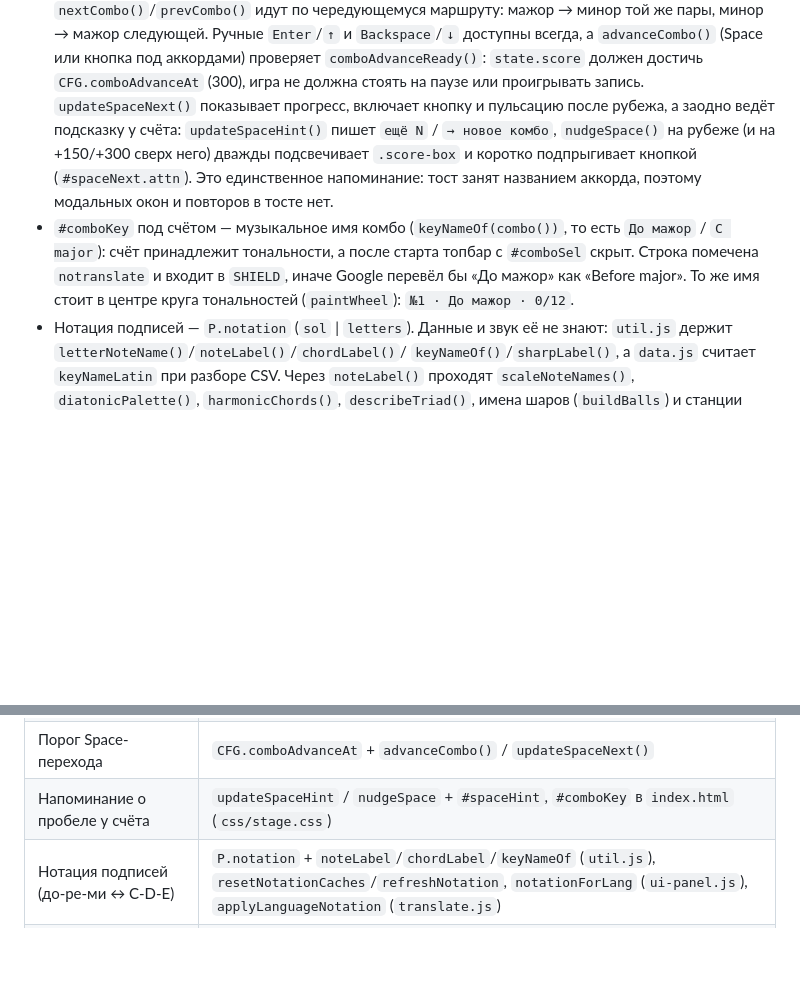
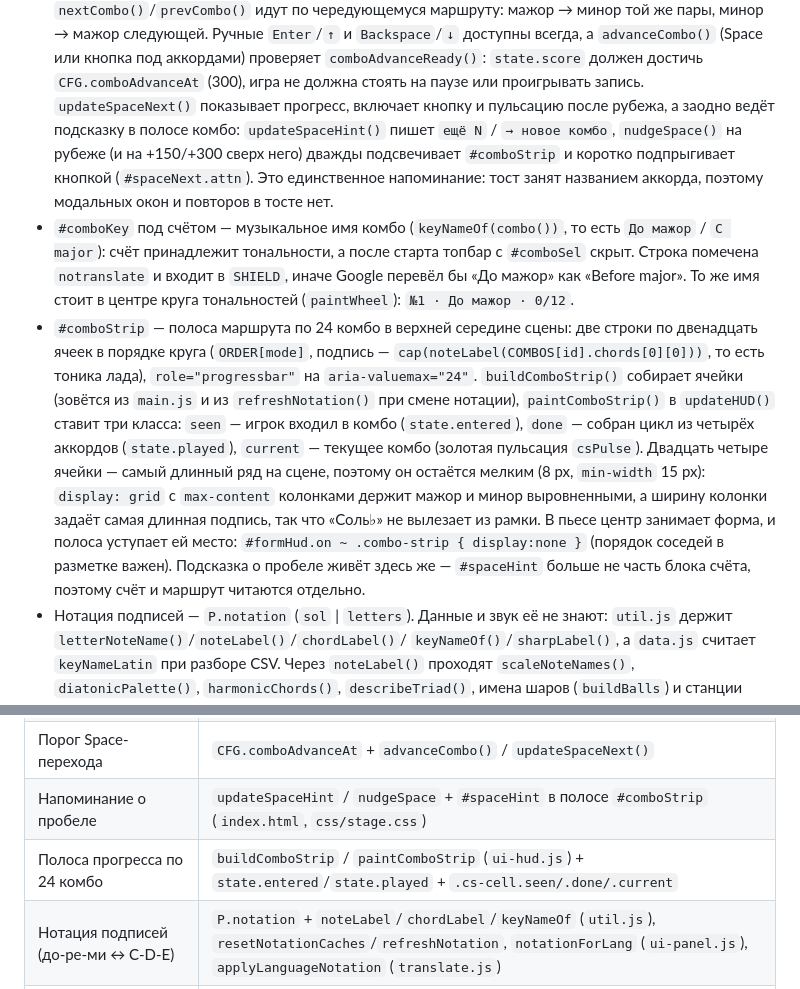
Before and after one commit to godspace/HARMONIA, a Markdown page: docs/ARCHITECTURE.md, 2 parts joined by grey strips. Drawn GitHub-style; blank space fills up the shorter version.

```diff
--- a/docs/ARCHITECTURE.md
+++ b/docs/ARCHITECTURE.md
@@ -147,16 +147,32 @@ updateHUD() + updateFormHUD() + render()  (один rAF-цикл, dt = 0 на п
   кнопка под аккордами) проверяет `comboAdvanceReady()`: `state.score` должен
   достичь `CFG.comboAdvanceAt` (300), игра не должна стоять на паузе или
   проигрывать запись. `updateSpaceNext()` показывает прогресс, включает кнопку
-  и пульсацию после рубежа, а заодно ведёт подсказку у счёта: `updateSpaceHint()`
-  пишет `ещё N` / `→ новое комбо`, `nudgeSpace()` на рубеже (и на +150/+300 сверх
-  него) дважды подсвечивает `.score-box` и коротко подпрыгивает кнопкой
-  (`#spaceNext.attn`). Это единственное напоминание: тост занят названием
-  аккорда, поэтому модальных окон и повторов в тосте нет.
+  и пульсацию после рубежа, а заодно ведёт подсказку в полосе комбо:
+  `updateSpaceHint()` пишет `ещё N` / `→ новое комбо`, `nudgeSpace()` на рубеже
+  (и на +150/+300 сверх него) дважды подсвечивает `#comboStrip` и коротко
+  подпрыгивает кнопкой (`#spaceNext.attn`). Это единственное напоминание: тост
+  занят названием аккорда, поэтому модальных окон и повторов в тосте нет.
 - `#comboKey` под счётом — музыкальное имя комбо (`keyNameOf(combo())`, то есть
   `До мажор` / `C major`): счёт принадлежит тональности, а после старта топбар с
   `#comboSel` скрыт. Строка помечена `notranslate` и входит в `SHIELD`, иначе
   Google перевёл бы «До мажор» как «Before major». То же имя стоит в центре
   круга тональностей (`paintWheel`): `№1 · До мажор · 0/12`.
+- `#comboStrip` — полоса маршрута по 24 комбо в верхней середине сцены: две
+  строки по двенадцать ячеек в порядке круга (`ORDER[mode]`, подпись —
+  `cap(noteLabel(COMBOS[id].chords[0][0]))`, то есть тоника лада),
+  `role="progressbar"` на `aria-valuemax="24"`. `buildComboStrip()` собирает
+  ячейки (зовётся из `main.js` и из `refreshNotation()` при смене нотации),
+  `paintComboStrip()` в `updateHUD()` ставит три класса: `seen` — игрок входил в
+  комбо (`state.entered`), `done` — собран цикл из четырёх аккордов
+  (`state.played`), `current` — текущее комбо (золотая пульсация `csPulse`).
+  Двадцать четыре ячейки — самый длинный ряд на сцене, поэтому он остаётся
+  мелким (8 px, `min-width` 15 px): `display: grid` с `max-content` колонками
+  держит мажор и минор выровненными, а ширину колонки задаёт самая длинная
+  подпись, так что «Соль♭» не вылезает из рамки. В пьесе центр занимает
+  форма, и полоса уступает ей место: `#formHud.on ~ .combo-strip { display:none }`
+  (порядок соседей в разметке важен). Подсказка о пробеле живёт здесь же —
+  `#spaceHint` больше не часть блока счёта, поэтому счёт и маршрут читаются
+  отдельно.
 - Нотация подписей — `P.notation` (`sol` | `letters`). Данные и звук её не
   знают: `util.js` держит `letterNoteName()`/`noteLabel()`/`chordLabel()`/
   `keyNameOf()`/`sharpLabel()`, а `data.js` считает `keyNameLatin` при разборе
@@ -497,7 +513,8 @@ Translate через `translate.js` (тот же приём, что в сосе
 | Новая палитра | `PALETTES` + `<option>` в `index.html` |
 | Новая визуализация | `VIZ` + `VIZ_ORDER` (`project/guides/center/ball/ring`) — меню и цифры `1`–`3` строятся сами |
 | Порог Space-перехода | `CFG.comboAdvanceAt` + `advanceCombo()` / `updateSpaceNext()` |
-| Напоминание о пробеле у счёта | `updateSpaceHint` / `nudgeSpace` + `#spaceHint`, `#comboKey` в `index.html` (`css/stage.css`) |
+| Напоминание о пробеле | `updateSpaceHint` / `nudgeSpace` + `#spaceHint` в полосе `#comboStrip` (`index.html`, `css/stage.css`) |
+| Полоса прогресса по 24 комбо | `buildComboStrip` / `paintComboStrip` (`ui-hud.js`) + `state.entered`/`state.played` + `.cs-cell.seen/.done/.current` |
 | Нотация подписей (до-ре-ми ↔ C-D-E) | `P.notation` + `noteLabel`/`chordLabel`/`keyNameOf` (`util.js`), `resetNotationCaches`/`refreshNotation`, `notationForLang` (`ui-panel.js`), `applyLanguageNotation` (`translate.js`) |
 | Состав стартовой пробы | `INTRO_KEYS` + `introPress()` + `data-key` на клавишах в `index.html` |
 | Подтверждение старта пробелом | `introStart()` + класс `ready` на `#startOverlay` + `.ip-after` / `.kb-space-start` в `index.html` |
```
Also changed, not shown: README.md (+12 -2 lines), docs/CLINE_HANDOFF.md (+10 -6 lines), docs/screenshot-en.png (added), docs/screenshot.png, 12 other files.
